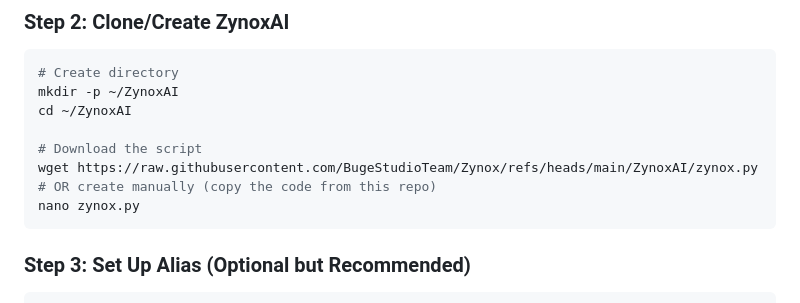
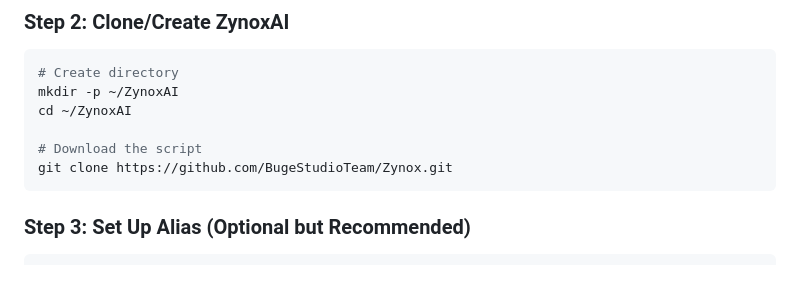
Before and after one commit to BugeStudioTeam/Zynox, a Markdown page: README.md, the part around the change. Rendered like a GitHub page; blank space fills up the shorter version.

````diff
--- a/README.md
+++ b/README.md
@@ -126,9 +126,7 @@ mkdir -p ~/ZynoxAI
 cd ~/ZynoxAI
 
 # Download the script
-wget https://raw.githubusercontent.com/BugeStudioTeam/Zynox/refs/heads/main/ZynoxAI/zynox.py
-# OR create manually (copy the code from this repo)
-nano zynox.py
+git clone https://github.com/BugeStudioTeam/Zynox.git
 ```
 
 ### Step 3: Set Up Alias (Optional but Recommended)
````
